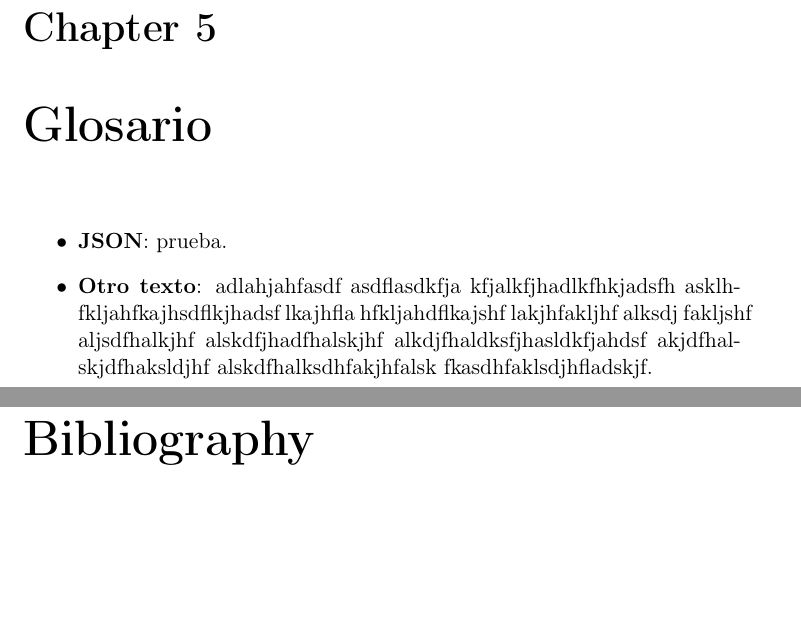
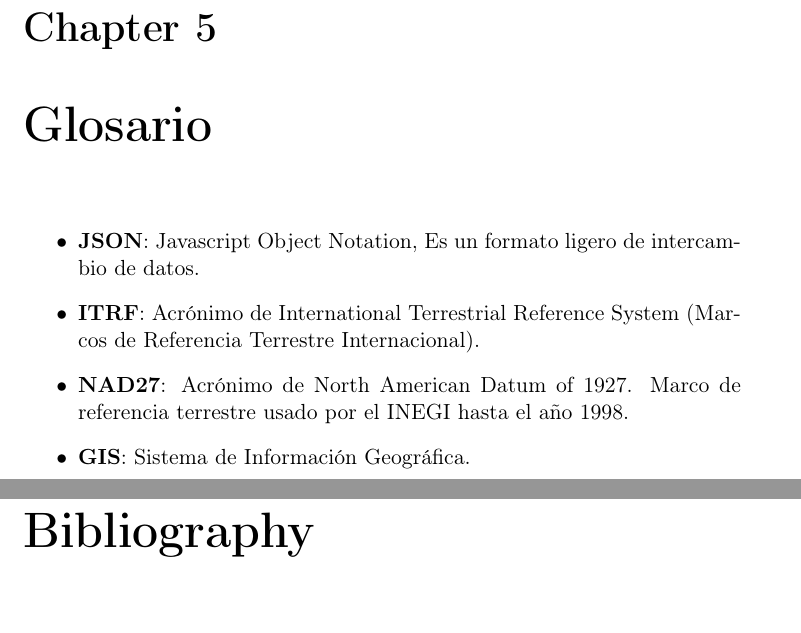
Before and after one commit to Ambienta2MX/Ambienta2MX-Core, a LaTeX document (TechnicalDocumentation/Technical_Report.tex, which reads TechnicalDocumentation/Glossary.tex): two parts of pages 21 and 22 of 22, joined at a grey line, cut so that both start at the same text, the shorter picture padded with empty space. Compiled offline with pdfLaTeX.

Commit message:
#3, Adding new terms

```diff
--- a/TechnicalDocumentation/Glossary.tex
+++ b/TechnicalDocumentation/Glossary.tex
@@ -1,5 +1,7 @@
 \chapter {Glosario}
     \begin{itemize}
-		\item \textbf{JSON}: prueba.
-		\item \textbf{Otro texto}: adlahjahfasdf asdflasdkfja kfjalkfjhadlkfhkjadsfh asklhfkljahfkajhsdflkjhadsf lkajhfla hfkljahdflkajshf lakjhfakljhf alksdj fakljshf aljsdfhalkjhf alskdfjhadfhalskjhf alkdjfhaldksfjhasldkfjahdsf akjdfhalskjdfhaksldjhf alskdfhalksdhfakjhfalsk fkasdhfaklsdjhfladskjf.
+		\item \textbf{JSON}: Javascript Object Notation, Es un formato ligero de intercambio de datos.
+		\item \textbf{ITRF}: Acrónimo de International Terrestrial Reference System (Marcos de Referencia Terrestre Internacional).
+		\item \textbf{NAD27}: Acrónimo de North American Datum of 1927. Marco de referencia terrestre usado por el INEGI hasta el año 1998.
+		\item \textbf{GIS}: Sistema de Información Geográfica.
 	\end{itemize}
```
